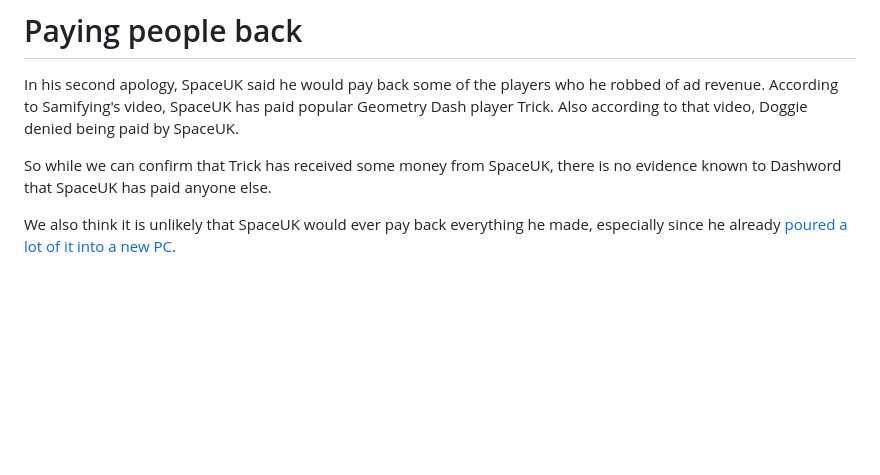
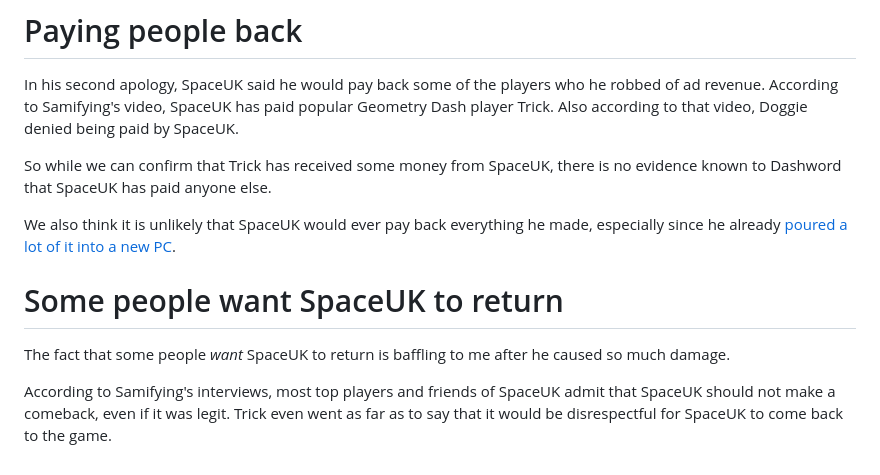
Before and after one commit to MoldyMacaroniX/dashword.net, a Markdown page: _src/posts/spaceuk-a-retrospective.md, the part around the change. Drawn GitHub-style; blank space fills up the shorter version.

Commit message:
Update Posts “spaceuk-a-retrospective”

```diff
--- a/_src/posts/spaceuk-a-retrospective.md
+++ b/_src/posts/spaceuk-a-retrospective.md
@@ -44,3 +44,9 @@ In his second apology, SpaceUK said he would pay back some of the players who he
 So while we can confirm that Trick has received some money from SpaceUK, there is no evidence known to Dashword that SpaceUK has paid anyone else.
 
 We also think it is unlikely that SpaceUK would ever pay back everything he made, especially since he already [poured a lot of it into a new PC](/posts/top-1-geometry-dash-player-spaceuk-exposed-for-hacking-achievements/#spaceuk's-response).
+
+# Some people want SpaceUK to return
+
+The fact that some people *want* SpaceUK to return is baffling to me after he caused so much damage.
+
+According to Samifying's interviews, most top players and friends of SpaceUK admit that SpaceUK should not make a comeback, even if it was legit. Trick even went as far as to say that it would be disrespectful for SpaceUK to come back to the game.
```
